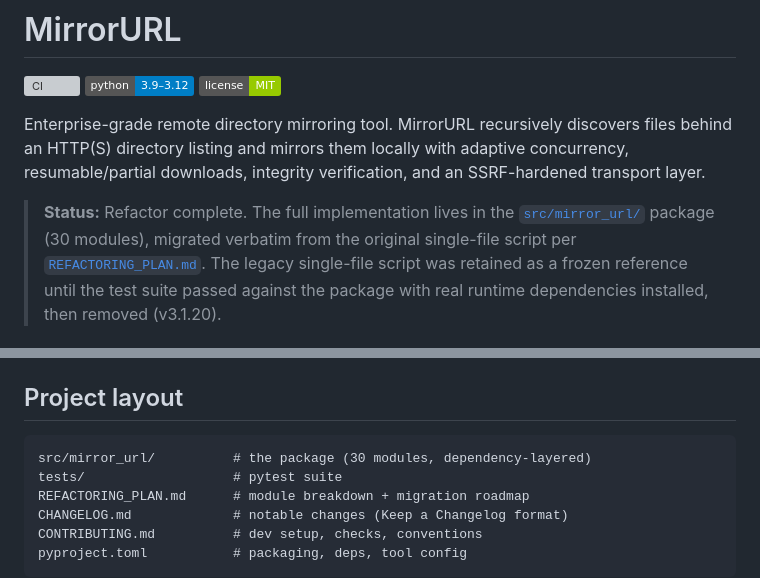
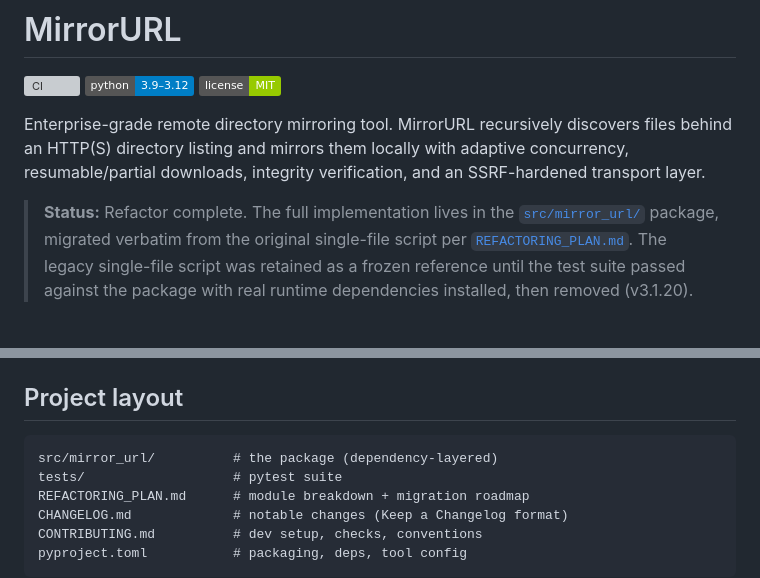
Before and after one commit to bpodlipnik/mirror-url, a Markdown page: README.md, 2 parts joined by grey strips. Rendered like a GitHub page; badges without logos; grey boxes are pictures that could not be loaded.

Commit message:
README: drop the module count, it goes stale as the package grows
Both mentions ('30 modules') were accurate when the refactor first
completed, but the package has since grown to 40 files (37-38
excluding __init__.py/_version.py) without either README line being
updated -- a live count next to a description that's meant to stay
current is a standing maintenance burden that will silently drift
again the next time a module is added.

REFACTORING_PLAN.md's own '30 modules' mentions are left untouched --
those are a definition-of-done checklist documenting the state *at
the point the original migration was verified* (AST-diffed against
the monolith, as of v3.1.19), not a live claim about the package's
current size. That's a historical record, not stale documentation.

````diff
--- a/README.md
+++ b/README.md
@@ -10,7 +10,7 @@ with adaptive concurrency, resumable/partial downloads, integrity verification,
 and an SSRF-hardened transport layer.
 
 > **Status:** Refactor complete. The full implementation lives in the
-> [`src/mirror_url/`](./src/mirror_url) package (30 modules), migrated verbatim
+> [`src/mirror_url/`](./src/mirror_url) package, migrated verbatim
 > from the original single-file script per [`REFACTORING_PLAN.md`](./REFACTORING_PLAN.md).
 > The legacy single-file script was retained as a frozen reference until the
 > test suite passed against the package with real runtime dependencies
@@ -82,7 +82,7 @@ Continuous integration runs lint + tests across Python 3.9–3.12 (see
 ## Project layout
 
 ```
-src/mirror_url/          # the package (30 modules, dependency-layered)
+src/mirror_url/          # the package (dependency-layered)
 tests/                   # pytest suite
 REFACTORING_PLAN.md      # module breakdown + migration roadmap
 CHANGELOG.md             # notable changes (Keep a Changelog format)
````
